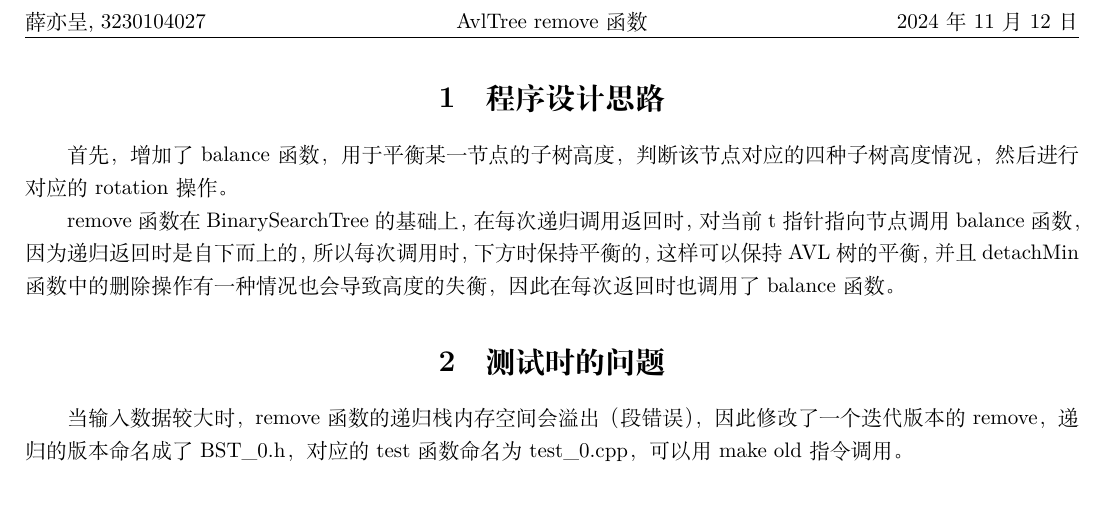
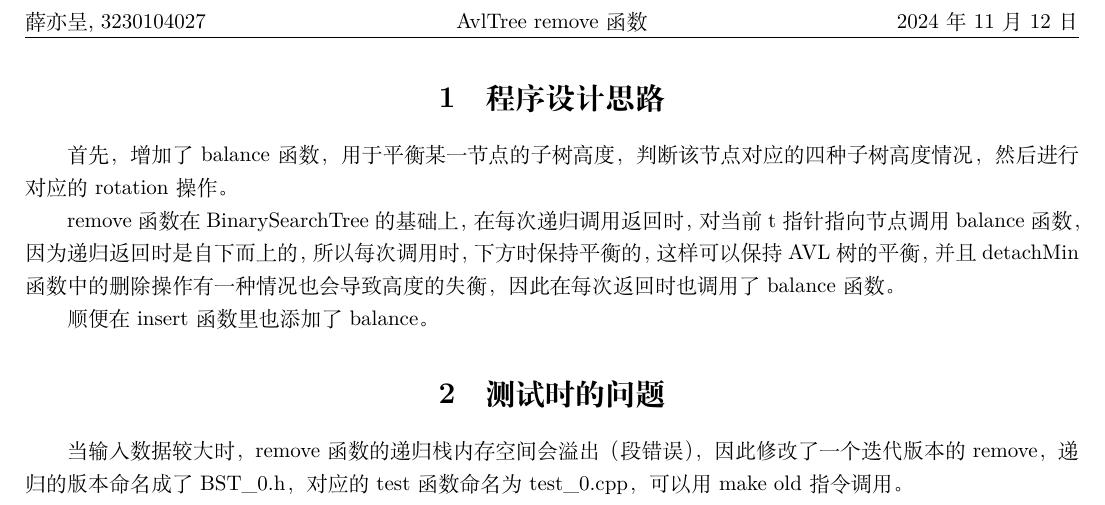
Before and after one commit to xueyicheng1026/-, a LaTeX document (AvlTree/report.tex): part of the page, cut so that both start at the same text. Compiled offline with XeLaTeX.

Commit message:
第六次作业提交

```diff
--- a/AvlTree/report.tex
+++ b/AvlTree/report.tex
@@ -46,7 +46,7 @@
 
 remove函数在BinarySearchTree的基础上，在每次递归调用返回时，对当前t指针指向节点调用balance函数，因为递归返回时是自下而上的，所以每次调用时，下方时保持平衡的，这样可以保持AVL树的平衡，并且detachMin函数中的删除操作有一种情况也会导致高度的失衡，因此在每次返回时也调用了balance函数。
 
-
+顺便在insert函数里也添加了balance。
 
 \section{测试时的问题}
 当输入数据较大时，remove函数的递归栈内存空间会溢出（段错误），因此修改了一个迭代版本的remove，递归的版本命名成了BST\_0.h，对应的test函数命名为test\_0.cpp，可以用make old指令调用。
```
Also changed, not shown: 4 other files.
